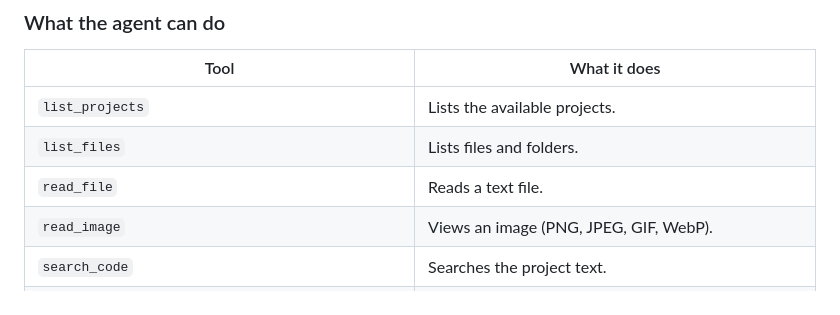
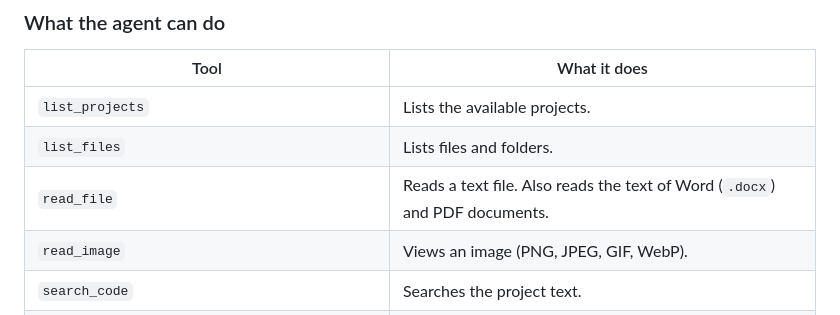
Before and after one commit to DomitorAI/mcp-code-editor, a Markdown page: README.md, the part around the change. Rendered like a GitHub page.

Commit message:
README: read_file also reads Word and PDF documents

```diff
--- a/README.md
+++ b/README.md
@@ -269,7 +269,7 @@ You remain responsible for the prompts, the changes you keep, and your commits a
 |---|---|
 | `list_projects` | Lists the available projects. |
 | `list_files` | Lists files and folders. |
-| `read_file` | Reads a text file. |
+| `read_file` | Reads a text file. Also reads the text of Word (`.docx`) and PDF documents. |
 | `read_image` | Views an image (PNG, JPEG, GIF, WebP). |
 | `search_code` | Searches the project text. |
 | `edit_file` | Changes a precise piece of a file. |
```
